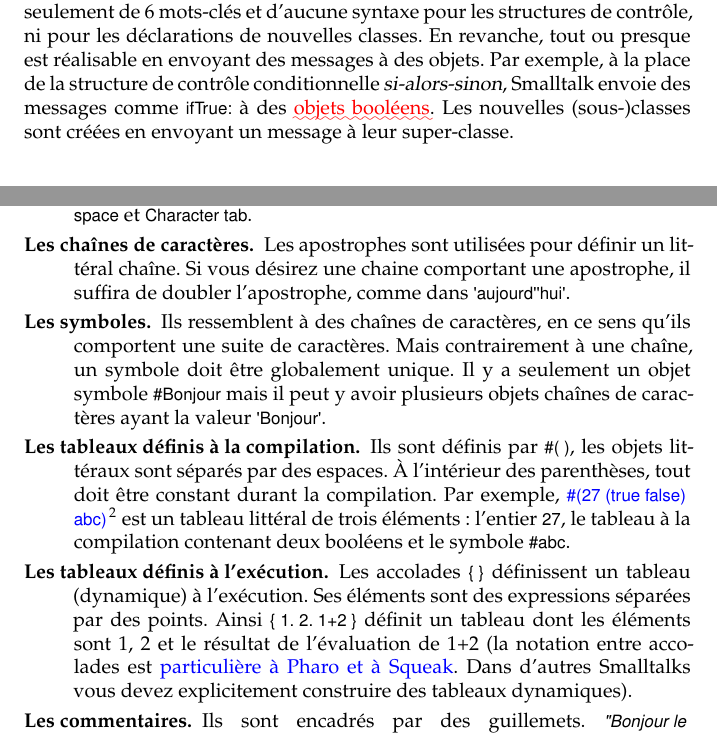
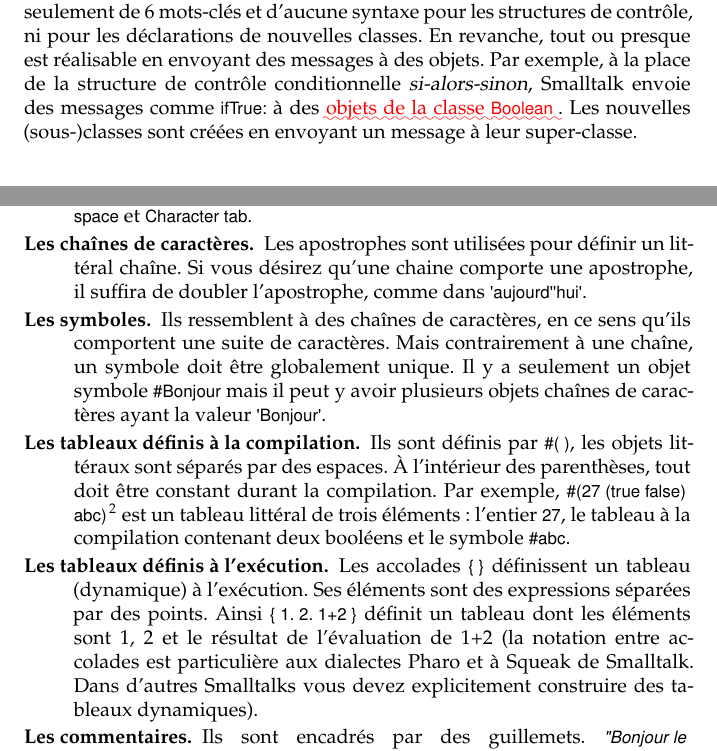
Before and after one commit to SquareBracketAssociates/PharoByExample-french, a LaTeX book (Syntax/Syntax.tex): two parts of pages 1 and 3 of 12, joined at a grey line, cut so that both start at the same text. Compiled offline with pdfLaTeX.

Commit message:
Rene : rien de bien important mais une erreur (mineure) sur la version anglaise (voir wiki OFSET)
git-svn-id: https://www.iam.unibe.ch/scg/svn_repos/SqueakByExample/PharoFrench@33751 54883e8d-cf1d-0410-83d6-f114b9419f37

```diff
--- a/Syntax/Syntax.tex
+++ b/Syntax/Syntax.tex
@@ -59,8 +60,8 @@ La syntaxe de \pharo (\ie les expressions) est minimaliste; pour l'essentiel, co
 Les expressions sont construites à partir d'un nombre très réduit de primitives.
 \st dispose seulement de 6 mots-clés et d'aucune syntaxe pour les structures de contrôle, ni pour les déclarations de nouvelles classes.
 En revanche, tout ou presque est réalisable en envoyant des messages à des objets.
-Par exemple, à la place de la structure de contrôle conditionnelle \emph{si-alors-sinon}, \st envoie des messages comme \ct{ifTrue:} à des \arevoir{objets booléens}.
-% rene propose la suppresion de :  de la classe \clsind{Boolean} (ne figure pas dans le texte original).
+Par exemple, à la place de la structure de contrôle conditionnelle \emph{si-alors-sinon}, \st envoie des messages comme \ct{ifTrue:} à des \arevoir{objets de la classe \clsind{Boolean}}.
+% Rene propose de traduire :  Boolean objects par objets de la classe \clsind{Boolean} .
 Les nouvelles \mbox{(sous-)classes} sont créées en envoyant un message à leur super-classe.
 
 %=================================================================
@@ -159,7 +160,7 @@ obtenues en envoyant des messages ad hoc à la classe
 \clsind{Character}, tel que \ct{Character space} \cmindex{Character class}{space} et \ct{Character tab}\cmindex{Character class}{tab}.
 
 \item[Les chaînes de caractères.] Les apostrophes sont utilisées pour définir un  littéral \subind{littéral}{chaîne}.
-Si vous désirez une chaine comportant une apostrophe, il suffira de doubler l'apostrophe, comme dans \ct{'aujourd''hui'}.
+Si vous désirez qu'une chaine comporte une apostrophe, il suffira de doubler l'apostrophe, comme dans \ct{'aujourd''hui'}.
 
 \item[Les symboles.] Ils ressemblent à des chaînes de caractères, en ce sens qu'ils comportent une suite de caractères.
 Mais contrairement à une chaîne, un \subind{littéral}{symbole} doit être globalement unique.
@@ -172,18 +173,20 @@ Il y a seulement un objet symbole \ct{#Bonjour} mais il peut y avoir plusieurs o
 \item[Les tableaux définis à la compilation.] Ils sont définis par \ct{#( )}, les objets littéraux
 sont séparés par des espaces.
 À l'intérieur des parenthèses, tout doit être constant durant la compilation.
-Par exemple,  \arelire{\ct{#(27 (true false) abc)}}~\footnote{\arelire{Notez que c'est la
-même chose que \ct{#(27 #(true false) #abc)}.}} est un
-\subind{littéral}{tableau} littéral de trois éléments: l'entier \ct{27}, le tableau à la compilation contenant deux booléens et le symbole \ct{#abc}.
+Par exemple, \ct{#(27 (true false) abc)}~\footnote{Notez que c'est la même chose
+que \ct{#(27 #(true false) #abc)}.} est un \subind{littéral}{tableau} littéral de
+trois éléments: l'entier \ct{27}, le tableau à la compilation contenant deux
+booléens et le symbole \ct{#abc}.
+
 \seeindex{tableau!littéral}{littéral, tableau}
 
 \item[Les tableaux définis à l'exécution.] Les accolades \ct|{ }|
   définissent un tableau (\subind{tableau}{dynamique}) à l'exécution.
 Ses éléments sont des expressions séparées par des points.
 Ainsi \ct|{ 1. 2. 1+2 }| définit un tableau dont les éléments sont 1, 2 et le résultat de l'évaluation de 1+2
-(la notation entre accolades est \arelire{particulière à \pharo et à
-\squeak}. % CHANGE
+(la notation entre accolades est particulière aux dialectes \pharo et à \squeak de \st.
 Dans d'autres \st{}s vous devez explicitement construire des tableaux dynamiques).
+% CHANGE
 
 \item[Les commentaires.] Ils sont encadrés par des guillemets.
 \ct{"Bonjour le commentaire"} est un \ind{commentaire} et non une
```
Also changed, not shown: Syntax/Syntax.tex (32 more changed lines).
